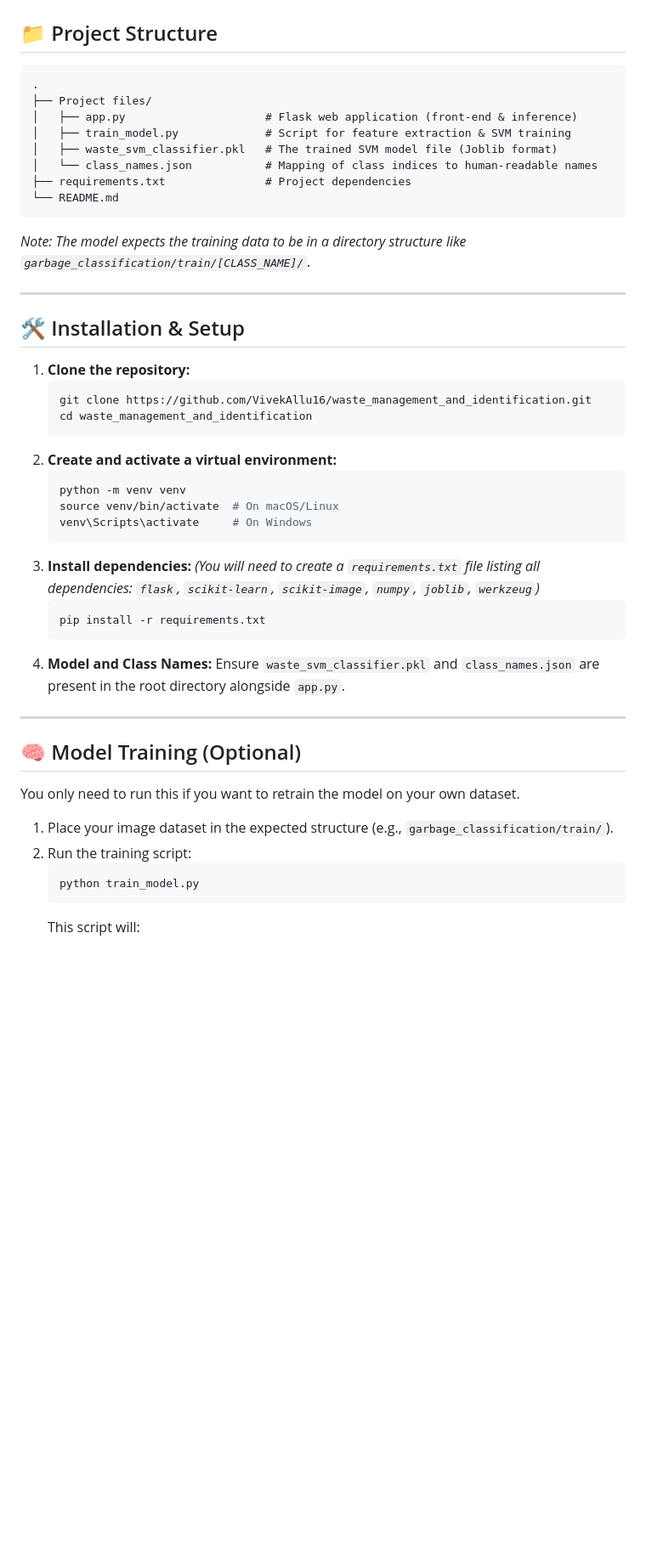
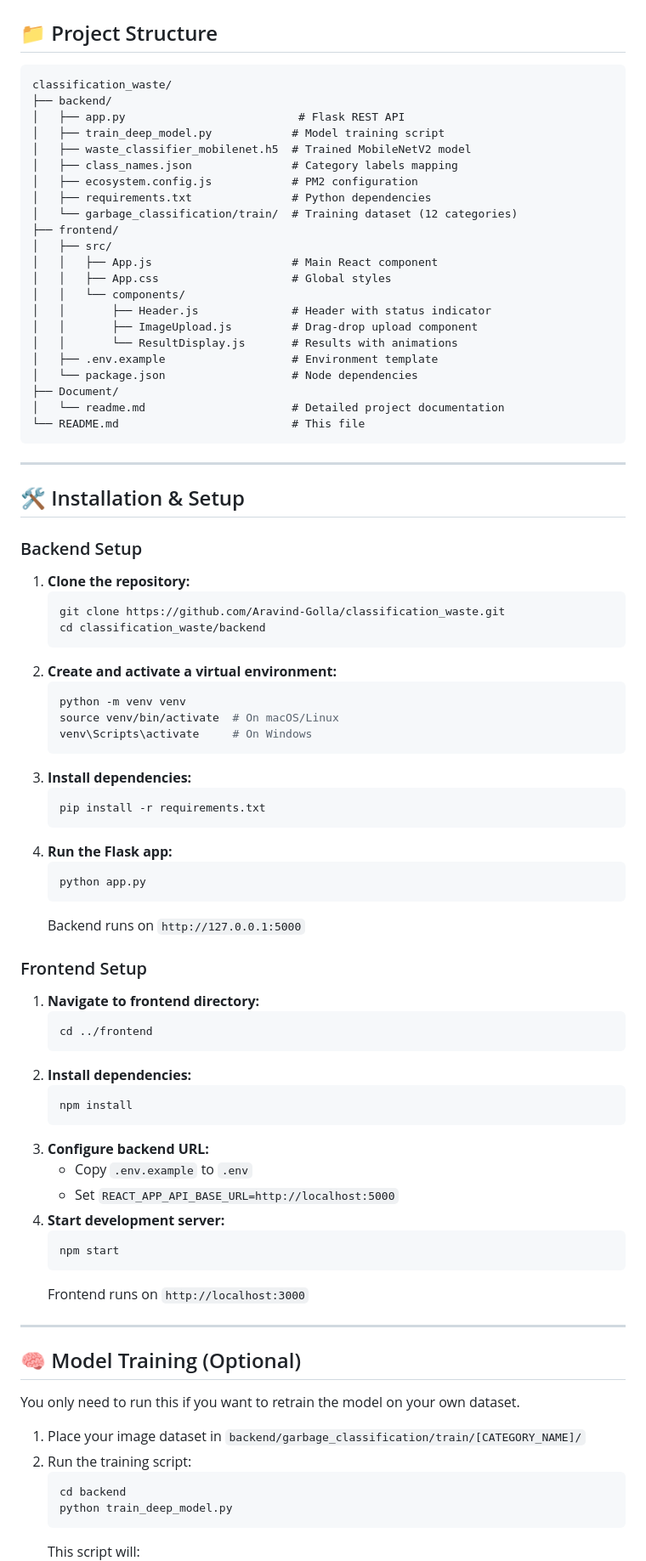
Before and after one commit to Aravind-Golla/classification_waste, a Markdown page: README.md, the part around one of its changes. Shown at 85% size. GitHub-like rendering; blank space fills up the shorter version.

````diff
--- a/README.md
+++ b/README.md
@@ -44,26 +57,40 @@ The model is trained on a comprehensive dataset (expected to be named `garbage_c
 ## 📁 Project Structure
 
 ```
-.
-├── Project files/
-│   ├── app.py                     # Flask web application (front-end & inference)
-│   ├── train_model.py             # Script for feature extraction & SVM training
-│   ├── waste_svm_classifier.pkl   # The trained SVM model file (Joblib format)
-│   └── class_names.json           # Mapping of class indices to human-readable names
-├── requirements.txt               # Project dependencies
-└── README.md
+classification_waste/
+├── backend/
+│   ├── app.py                          # Flask REST API
+│   ├── train_deep_model.py            # Model training script
+│   ├── waste_classifier_mobilenet.h5  # Trained MobileNetV2 model
+│   ├── class_names.json               # Category labels mapping
+│   ├── ecosystem.config.js            # PM2 configuration
+│   ├── requirements.txt               # Python dependencies
+│   └── garbage_classification/train/  # Training dataset (12 categories)
+├── frontend/
+│   ├── src/
+│   │   ├── App.js                     # Main React component
+│   │   ├── App.css                    # Global styles
+│   │   └── components/
+│   │       ├── Header.js              # Header with status indicator
+│   │       ├── ImageUpload.js         # Drag-drop upload component
+│   │       └── ResultDisplay.js       # Results with animations
+│   ├── .env.example                   # Environment template
+│   └── package.json                   # Node dependencies
+├── Document/
+│   └── readme.md                      # Detailed project documentation
+└── README.md                          # This file
 ```
-
-*Note: The model expects the training data to be in a directory structure like `garbage_classification/train/[CLASS_NAME]/`.*
 
 -----
 
 ## 🛠️ Installation & Setup
 
+### Backend Setup
+
 1.  **Clone the repository:**
     ```bash
-    git clone https://github.com/VivekAllu16/waste_management_and_identification.git
-    cd waste_management_and_identification
+    git clone https://github.com/Aravind-Golla/classification_waste.git
+    cd classification_waste/backend
     ```
 2.  **Create and activate a virtual environment:**
     ```bash
@@ -72,11 +99,33 @@ The model is trained on a comprehensive dataset (expected to be named `garbage_c
     venv\Scripts\activate     # On Windows
     ```
 3.  **Install dependencies:**
-    *(You will need to create a `requirements.txt` file listing all dependencies: `flask`, `scikit-learn`, `scikit-image`, `numpy`, `joblib`, `werkzeug`)*
     ```bash
     pip install -r requirements.txt
     ```
-4.  **Model and Class Names:** Ensure `waste_svm_classifier.pkl` and `class_names.json` are present in the root directory alongside `app.py`.
+4.  **Run the Flask app:**
+    ```bash
+    python app.py
+    ```
+    Backend runs on `http://127.0.0.1:5000`
+
+### Frontend Setup
+
+1.  **Navigate to frontend directory:**
+    ```bash
+    cd ../frontend
+    ```
+2.  **Install dependencies:**
+    ```bash
+    npm install
+    ```
+3.  **Configure backend URL:**
+    - Copy `.env.example` to `.env`
+    - Set `REACT_APP_API_BASE_URL=http://localhost:5000`
+4.  **Start development server:**
+    ```bash
+    npm start
+    ```
+    Frontend runs on `http://localhost:3000`
 
 -----
 
@@ -84,9 +133,10 @@ The model is trained on a comprehensive dataset (expected to be named `garbage_c
 
 You only need to run this if you want to retrain the model on your own dataset.
 
-1.  Place your image dataset in the expected structure (e.g., `garbage_classification/train/`).
+1.  Place your image dataset in `backend/garbage_classification/train/[CATEGORY_NAME]/`
 2.  Run the training script:
     ```bash
-    python train_model.py
+    cd backend
+    python train_deep_model.py
     ```
     This script will:
````
Also changed, not shown: other parts of README.md (+143 -43 lines).
